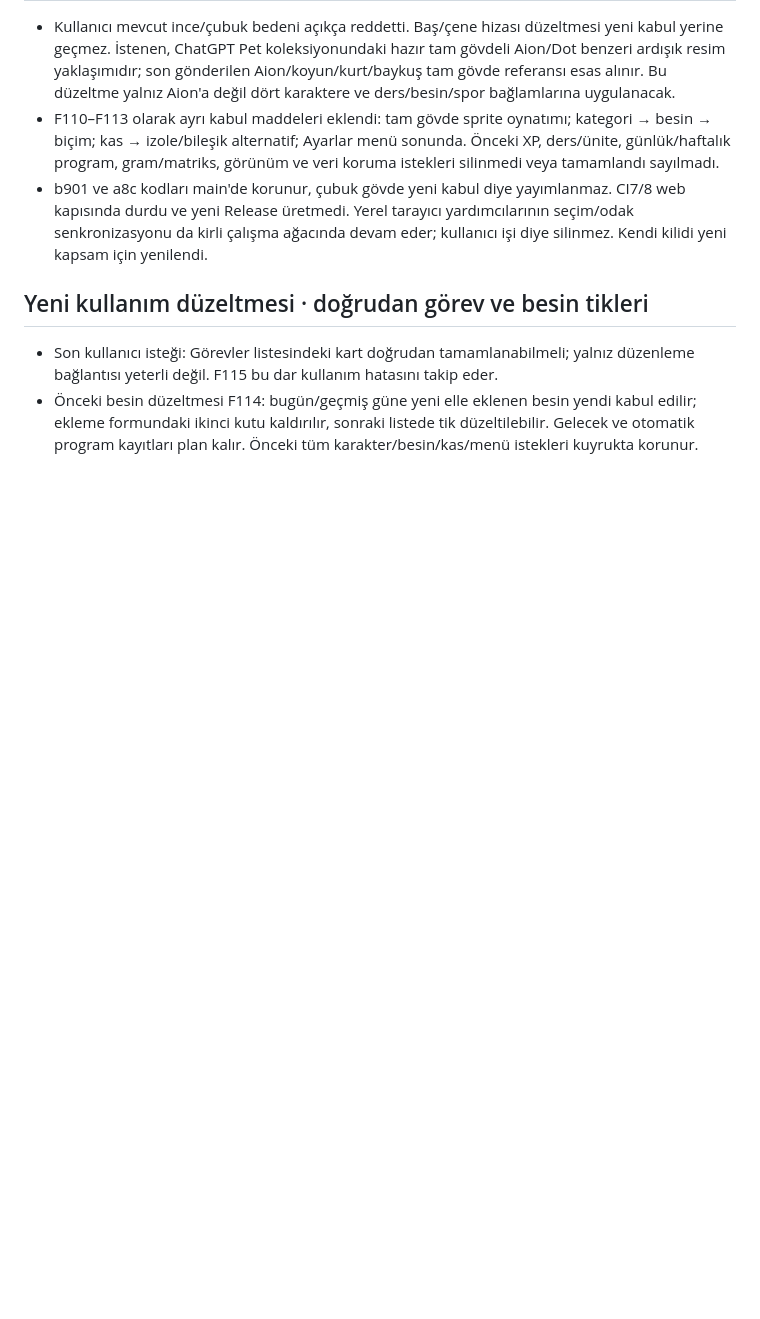
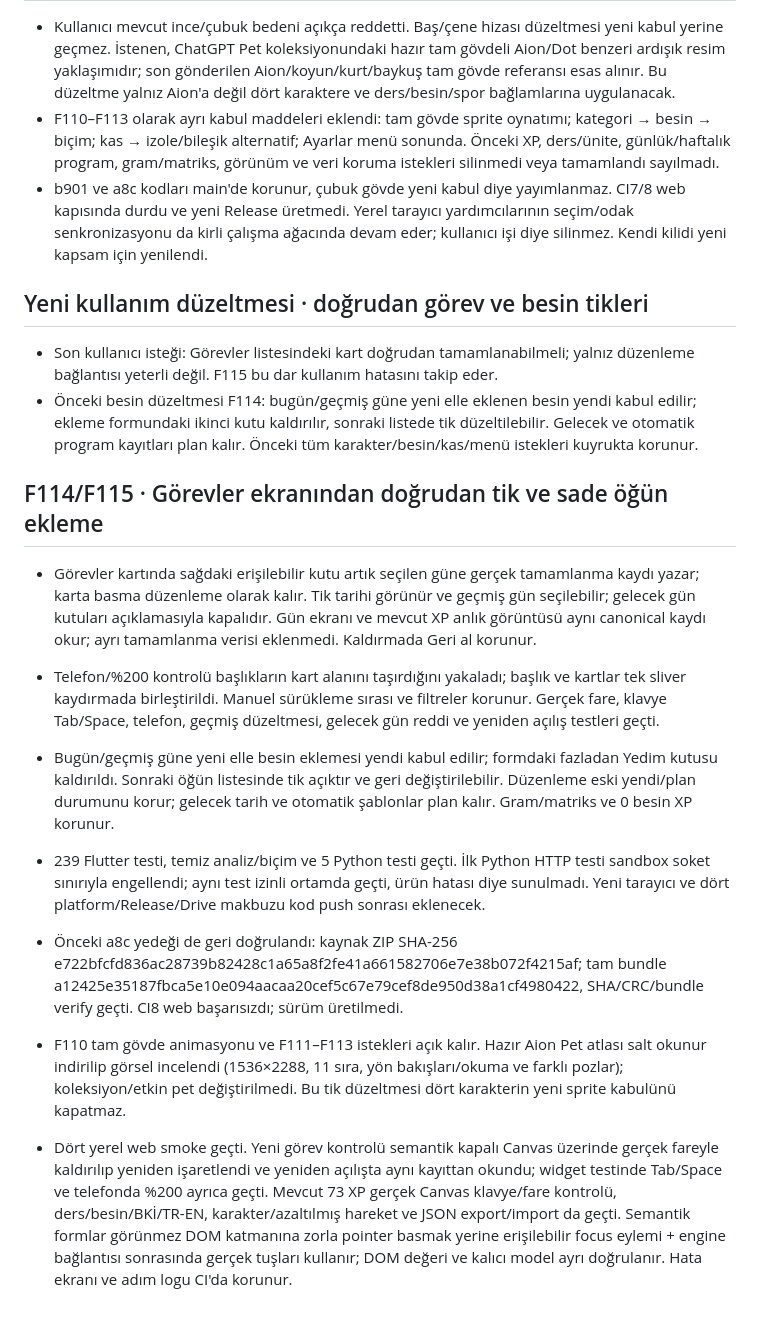
Before and after one commit to kaansavukduran/reallife-rpg, a Markdown page: docs/FORGE_LOG.md, the part around the change. Rendered like a GitHub page; blank space fills up the shorter version.

```diff
--- a/docs/FORGE_LOG.md
+++ b/docs/FORGE_LOG.md
@@ -91,3 +91,14 @@ Bu günlük eklemelidir. Eski tur ve test kanıtlarını silme; yanlış/eski ka
 
 - Son kullanıcı isteği: Görevler listesindeki kart doğrudan tamamlanabilmeli; yalnız düzenleme bağlantısı yeterli değil. F115 bu dar kullanım hatasını takip eder.
 - Önceki besin düzeltmesi F114: bugün/geçmiş güne yeni elle eklenen besin yendi kabul edilir; ekleme formundaki ikinci kutu kaldırılır, sonraki listede tik düzeltilebilir. Gelecek ve otomatik program kayıtları plan kalır. Önceki tüm karakter/besin/kas/menü istekleri kuyrukta korunur.
+
+## F114/F115 · Görevler ekranından doğrudan tik ve sade öğün ekleme
+
+- Görevler kartında sağdaki erişilebilir kutu artık seçilen güne gerçek tamamlanma kaydı yazar; karta basma düzenleme olarak kalır. Tik tarihi görünür ve geçmiş gün seçilebilir; gelecek gün kutuları açıklamasıyla kapalıdır. Gün ekranı ve mevcut XP anlık görüntüsü aynı canonical kaydı okur; ayrı tamamlanma verisi eklenmedi. Kaldırmada Geri al korunur.
+- Telefon/%200 kontrolü başlıkların kart alanını taşırdığını yakaladı; başlık ve kartlar tek sliver kaydırmada birleştirildi. Manuel sürükleme sırası ve filtreler korunur. Gerçek fare, klavye Tab/Space, telefon, geçmiş düzeltmesi, gelecek gün reddi ve yeniden açılış testleri geçti.
+- Bugün/geçmiş güne yeni elle besin eklemesi yendi kabul edilir; formdaki fazladan Yedim kutusu kaldırıldı. Sonraki öğün listesinde tik açıktır ve geri değiştirilebilir. Düzenleme eski yendi/plan durumunu korur; gelecek tarih ve otomatik şablonlar plan kalır. Gram/matriks ve 0 besin XP korunur.
+- 239 Flutter testi, temiz analiz/biçim ve 5 Python testi geçti. İlk Python HTTP testi sandbox soket sınırıyla engellendi; aynı test izinli ortamda geçti, ürün hatası diye sunulmadı. Yeni tarayıcı ve dört platform/Release/Drive makbuzu kod push sonrası eklenecek.
+- Önceki a8c yedeği de geri doğrulandı: kaynak ZIP SHA-256 e722bfcfd836ac28739b82428c1a65a8f2fe41a661582706e7e38b072f4215af; tam bundle a12425e35187fbca5e10e094aacaa20cef5c67e79cef8de950d38a1cf4980422, SHA/CRC/bundle verify geçti. CI8 web başarısızdı; sürüm üretilmedi.
+- F110 tam gövde animasyonu ve F111–F113 istekleri açık kalır. Hazır Aion Pet atlası salt okunur indirilip görsel incelendi (1536×2288, 11 sıra, yön bakışları/okuma ve farklı pozlar); koleksiyon/etkin pet değiştirilmedi. Bu tik düzeltmesi dört karakterin yeni sprite kabulünü kapatmaz.
+
+- Dört yerel web smoke geçti. Yeni görev kontrolü semantik kapalı Canvas üzerinde gerçek fareyle kaldırılıp yeniden işaretlendi ve yeniden açılışta aynı kayıttan okundu; widget testinde Tab/Space ve telefonda %200 ayrıca geçti. Mevcut 73 XP gerçek Canvas klavye/fare kontrolü, ders/besin/BKİ/TR-EN, karakter/azaltılmış hareket ve JSON export/import da geçti. Semantik formlar görünmez DOM katmanına zorla pointer basmak yerine erişilebilir focus eylemi + engine bağlantısı sonrasında gerçek tuşları kullanır; DOM değeri ve kalıcı model ayrı doğrulanır. Hata ekranı ve adım logu CI'da korunur.
```
Also changed, not shown: FORGE.md (+1 -1 lines), README.md (+2 -2 lines), docs/screenshots/tasks-direct-completion.png (added), 11 other files.
